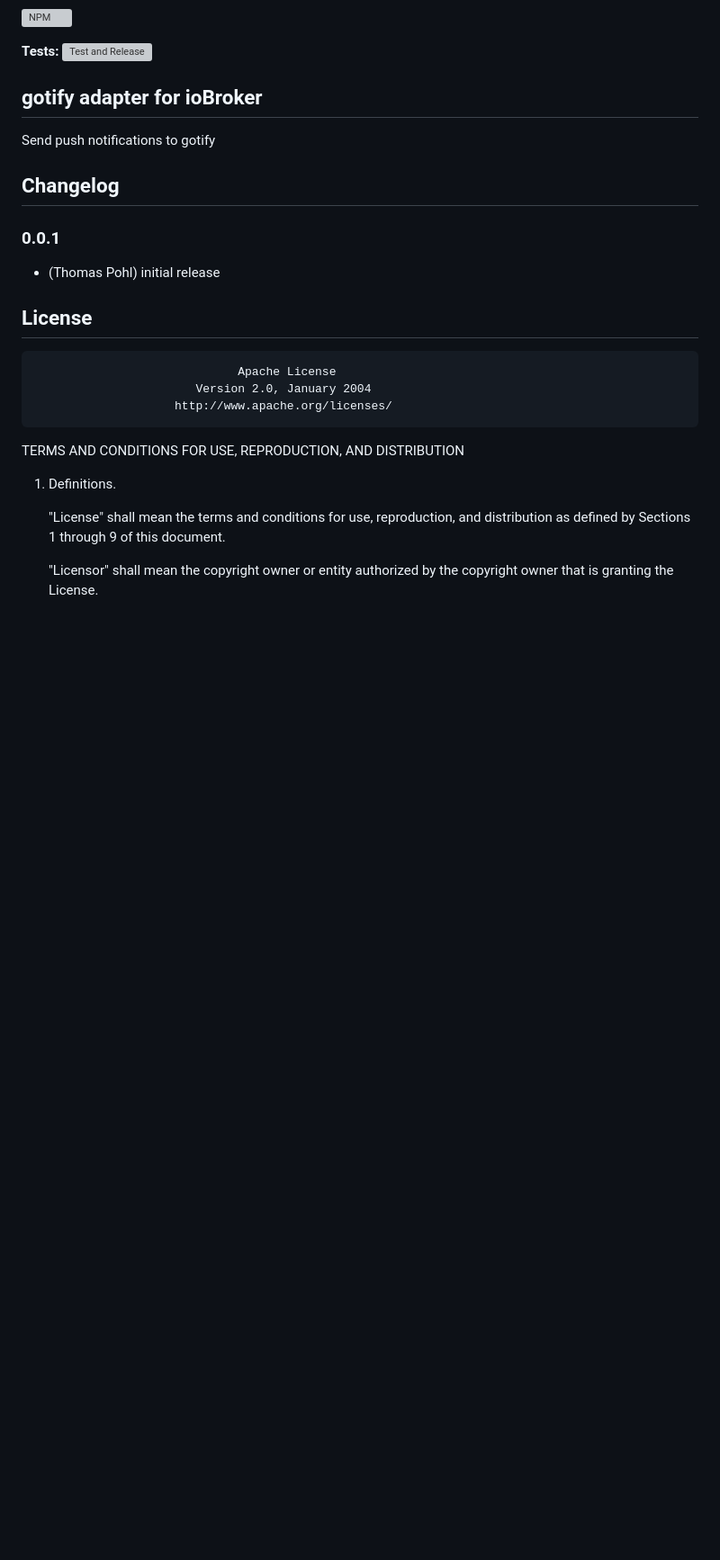
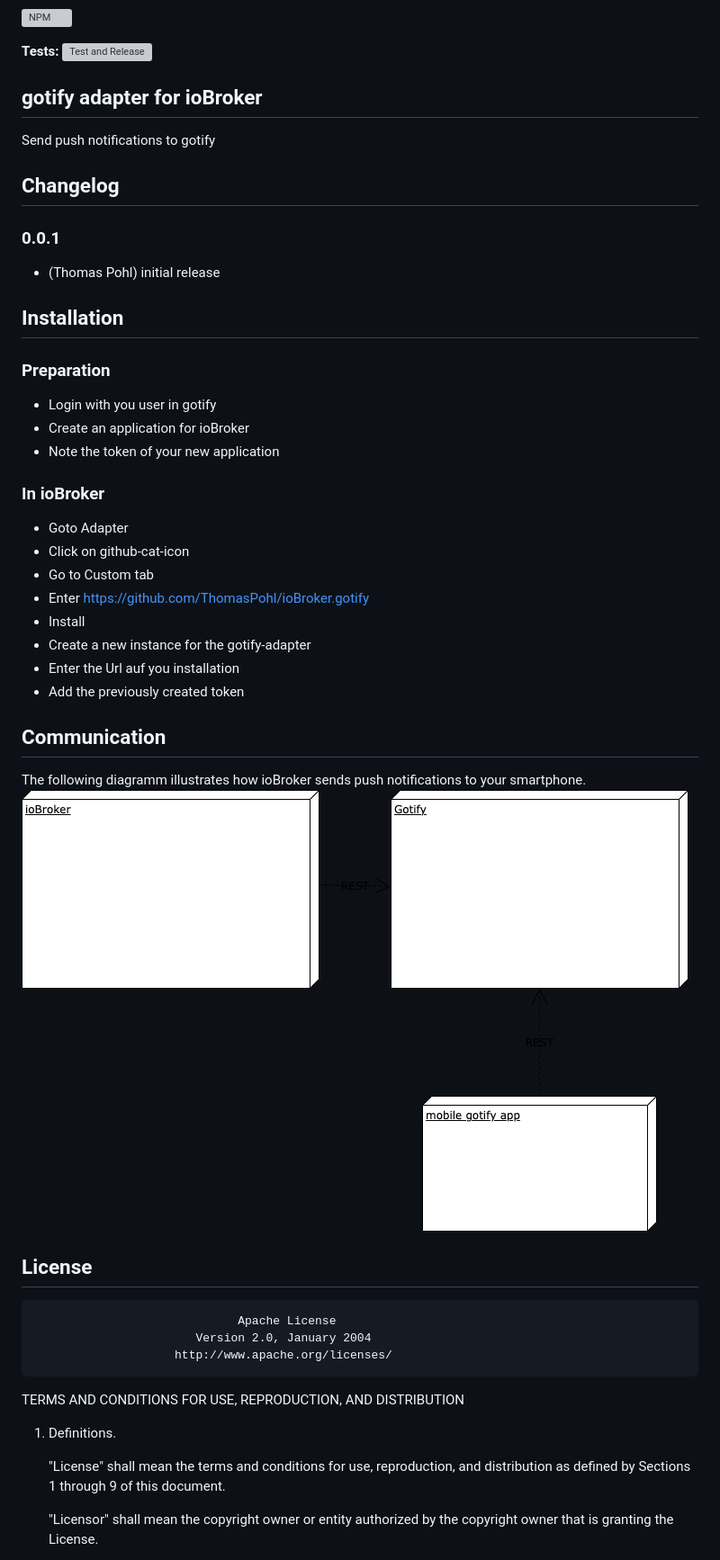
Before and after one commit to ThomasPohl/ioBroker.gotify, a Markdown page: README.md, the part around the change. Shown: that part at 90% size. Rendered like a GitHub page; pictures changed too: img/iobroker.gotify-communication.png (added); blank space fills up the shorter version; grey boxes are pictures that could not be loaded.

```diff
--- a/README.md
+++ b/README.md
@@ -21,6 +21,30 @@ Send push notifications to gotify
 ### 0.0.1
 
 -   (Thomas Pohl) initial release
+
+## Installation
+
+### Preparation
+
+-   Login with you user in gotify
+-   Create an application for ioBroker
+-   Note the token of your new application
+
+### In ioBroker
+
+-   Goto Adapter
+-   Click on github-cat-icon
+-   Go to Custom tab
+-   Enter https://github.com/ThomasPohl/ioBroker.gotify
+-   Install
+-   Create a new instance for the gotify-adapter
+-   Enter the Url auf you installation
+-   Add the previously created token
+
+## Communication
+
+The following diagramm illustrates how ioBroker sends push notifications to your smartphone.
+![Communication diagram](img/iobroker.gotify-communication.png)
 
 ## License
 
```
